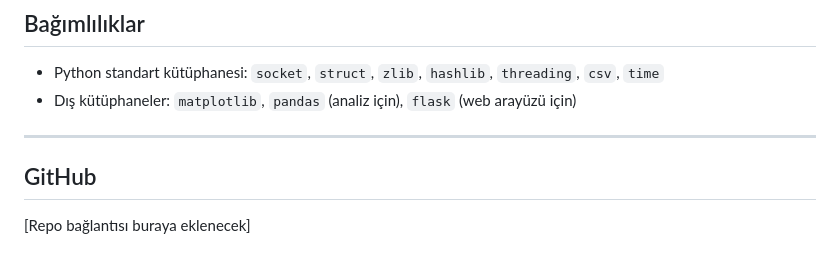
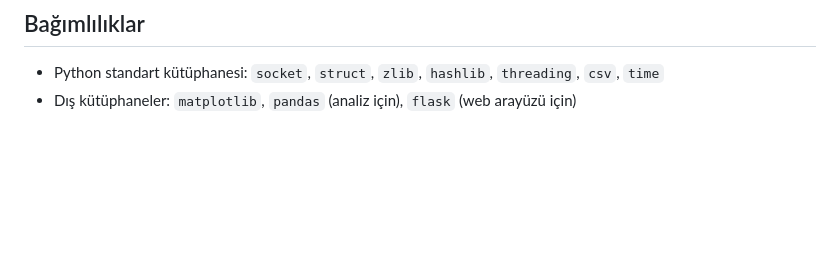
Before and after one commit to OrtakLab/netprobe-udp, a Markdown page: README.md, the part around the change. GitHub-like rendering; blank space fills up the shorter version.

```diff
--- a/README.md
+++ b/README.md
@@ -224,9 +224,3 @@ Bütünlük kontrolü: CRC32 her pakette, SHA-256 hash FIN paketinde gönderilir
 
 - Python standart kütüphanesi: `socket`, `struct`, `zlib`, `hashlib`, `threading`, `csv`, `time`
 - Dış kütüphaneler: `matplotlib`, `pandas` (analiz için), `flask` (web arayüzü için)
-
----
-
-## GitHub
-
-[Repo bağlantısı buraya eklenecek]
```
